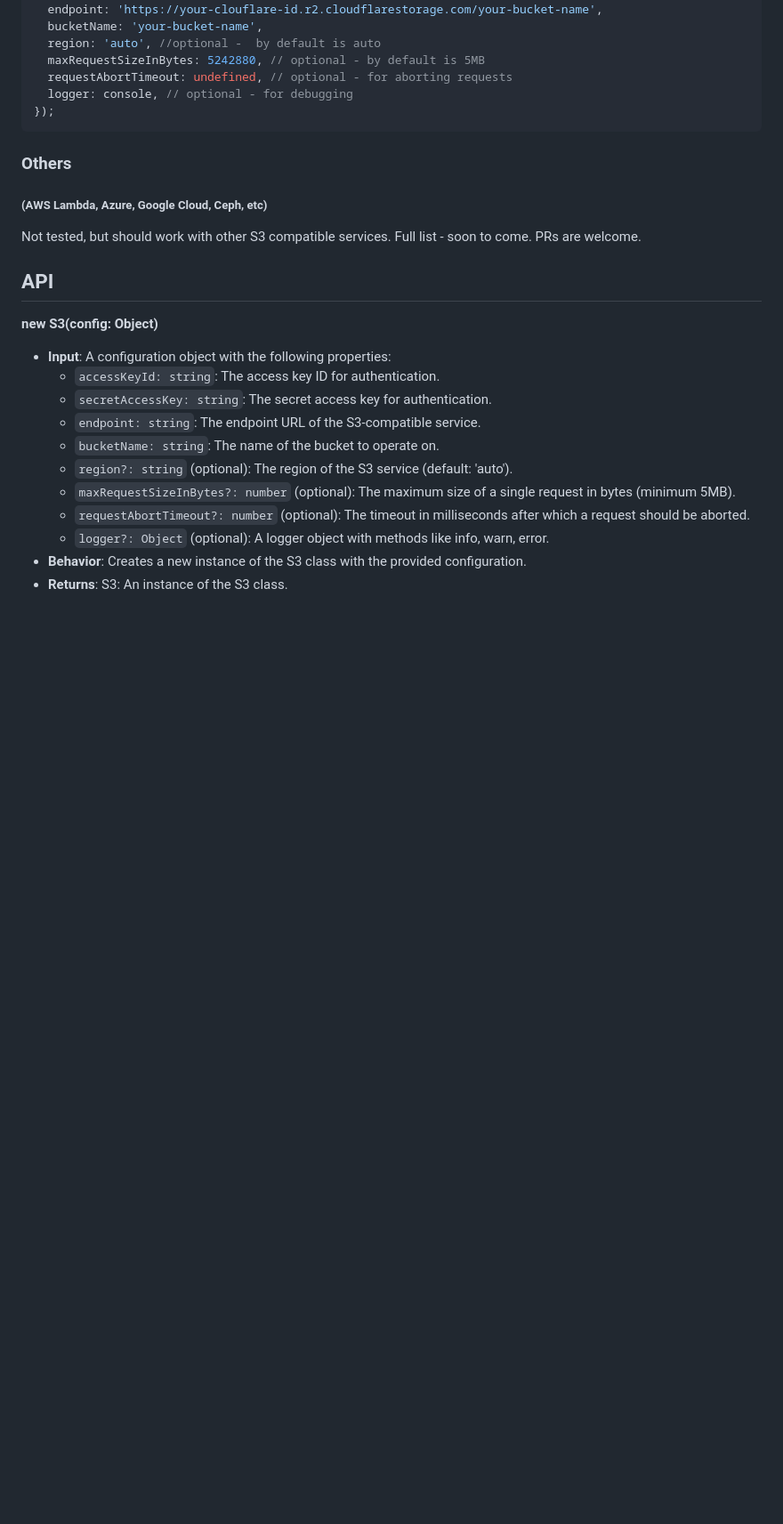
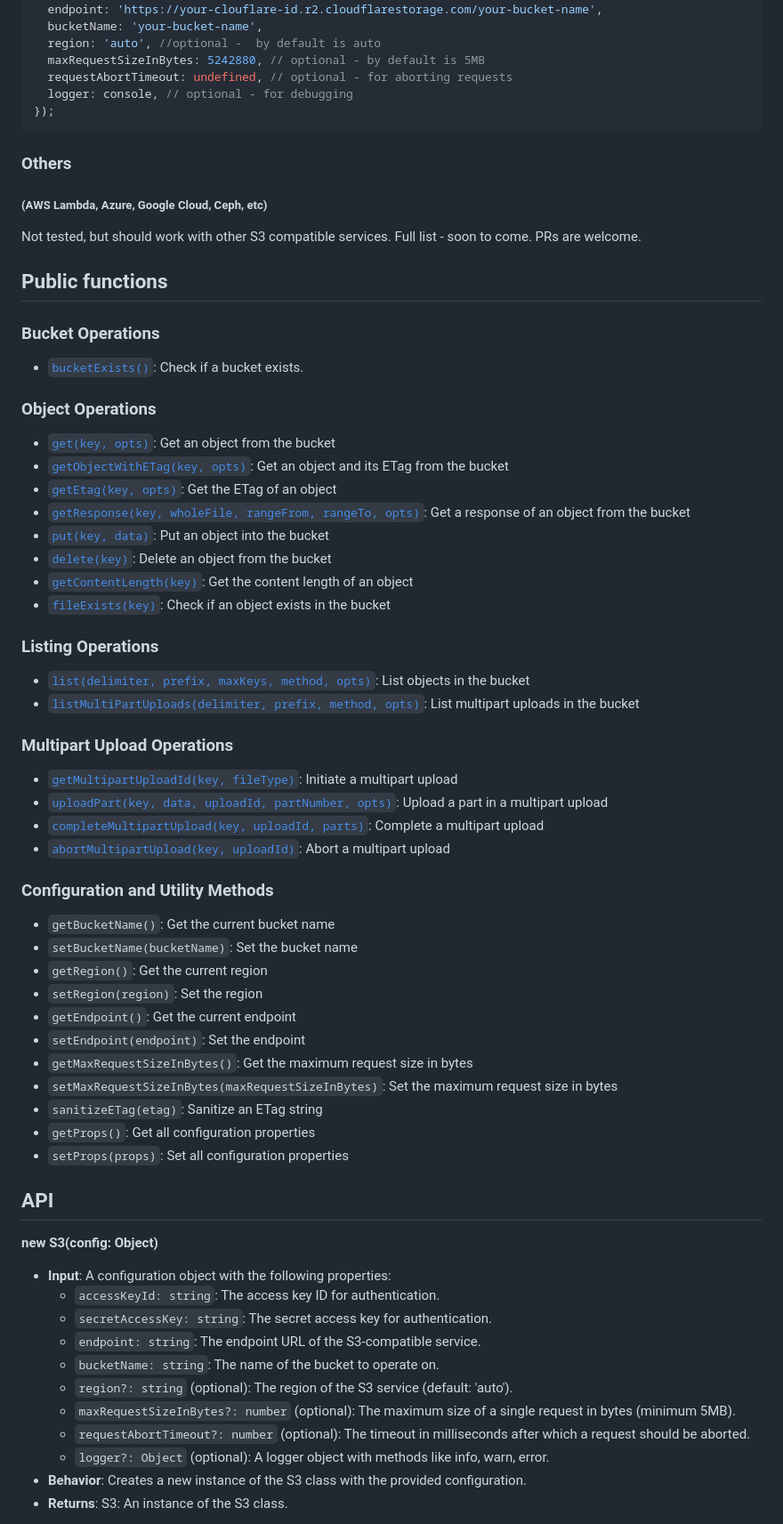
Before and after one commit to sentienhq/ultralight-s3, a Markdown page: README.md, the part around the change printed below. Shown: that part at 89% size. GitHub-like rendering; blank space fills up the shorter version.

```diff
--- a/README.md
+++ b/README.md
@@ -158,6 +159,49 @@ const s3 = new S3({
 
 Not tested, but should work with other S3 compatible services. Full list - soon to come. PRs are welcome.
 
+## Public functions
+
+### Bucket Operations
+
+- [`bucketExists()`](#bucketexists): Check if a bucket exists.
+
+### Object Operations
+
+- [`get(key, opts)`](#get): Get an object from the bucket
+- [`getObjectWithETag(key, opts)`](#getobjectwithetag): Get an object and its ETag from the bucket
+- [`getEtag(key, opts)`](#getetag): Get the ETag of an object
+- [`getResponse(key, wholeFile, rangeFrom, rangeTo, opts)`](#getresponse): Get a response of an object from the bucket
+- [`put(key, data)`](#put): Put an object into the bucket
+- [`delete(key)`](#delete): Delete an object from the bucket
+- [`getContentLength(key)`](#getcontentlength): Get the content length of an object
+- [`fileExists(key)`](#fileexists): Check if an object exists in the bucket
+
+### Listing Operations
+
+- [`list(delimiter, prefix, maxKeys, method, opts)`](#list): List objects in the bucket
+- [`listMultiPartUploads(delimiter, prefix, method, opts)`](#listmultipartuploads): List multipart uploads in the bucket
+
+### Multipart Upload Operations
+
+- [`getMultipartUploadId(key, fileType)`](#getmultipartuploadid): Initiate a multipart upload
+- [`uploadPart(key, data, uploadId, partNumber, opts)`](#uploadpart): Upload a part in a multipart upload
+- [`completeMultipartUpload(key, uploadId, parts)`](#completemultipartupload): Complete a multipart upload
+- [`abortMultipartUpload(key, uploadId)`](#abortmultipartupload): Abort a multipart upload
+
+### Configuration and Utility Methods
+
+- `getBucketName()`: Get the current bucket name
+- `setBucketName(bucketName)`: Set the bucket name
+- `getRegion()`: Get the current region
+- `setRegion(region)`: Set the region
+- `getEndpoint()`: Get the current endpoint
+- `setEndpoint(endpoint)`: Set the endpoint
+- `getMaxRequestSizeInBytes()`: Get the maximum request size in bytes
+- `setMaxRequestSizeInBytes(maxRequestSizeInBytes)`: Set the maximum request size in bytes
+- `sanitizeETag(etag)`: Sanitize an ETag string
+- `getProps()`: Get all configuration properties
+- `setProps(props)`: Set all configuration properties
+
 ## API
 
 **new S3(config: Object)**
```
Also changed, not shown: other parts of README.md (+50 -11 lines).
